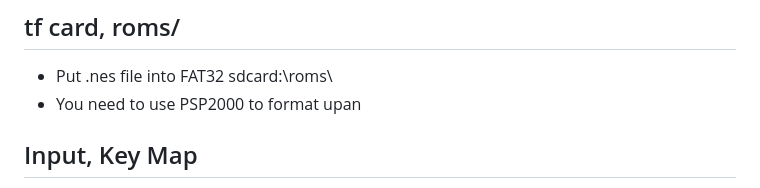
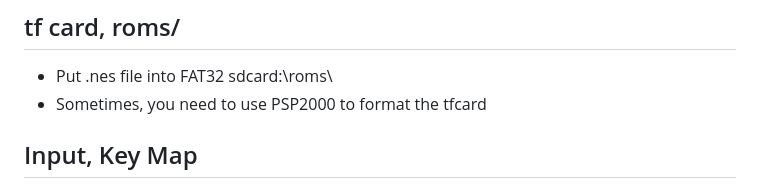
Before and after one commit to weimingtom/m5stack-tab5-esp32-p4-nofrendo, a Markdown page: README.md, the part around the change. GitHub-like rendering.

Commit message:
Update README formatting instructions for tf card

```diff
--- a/README.md
+++ b/README.md
@@ -8,7 +8,7 @@ Adding support for M5Stack Tab5 Keyboard (M5Tab5 Keyboard).
 
 ## tf card, roms/
 * Put .nes file into FAT32 sdcard:\roms\
-* You need to use PSP2000 to format upan
+* Sometimes, you need to use PSP2000 to format the tfcard
 
 ## Input, Key Map
 * main/app_main.cpp, physical_keyboard_callback()
```
